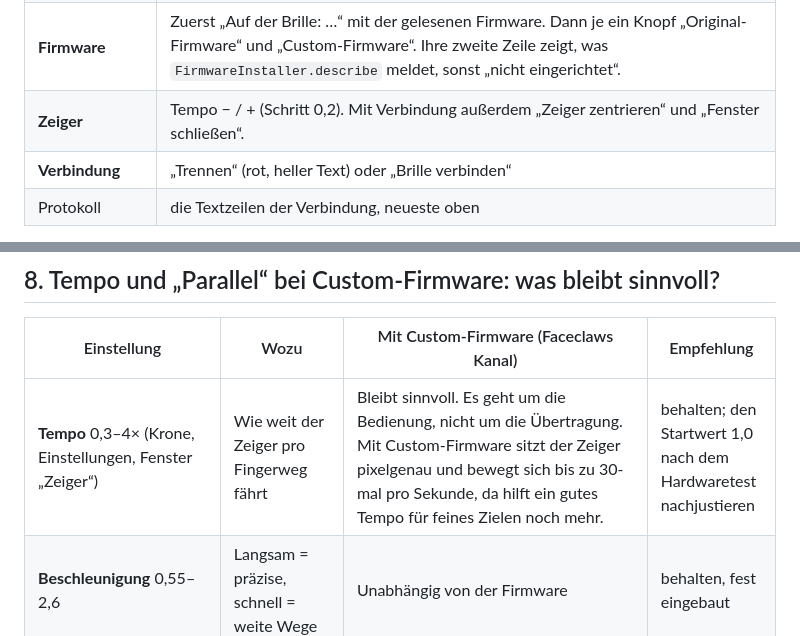
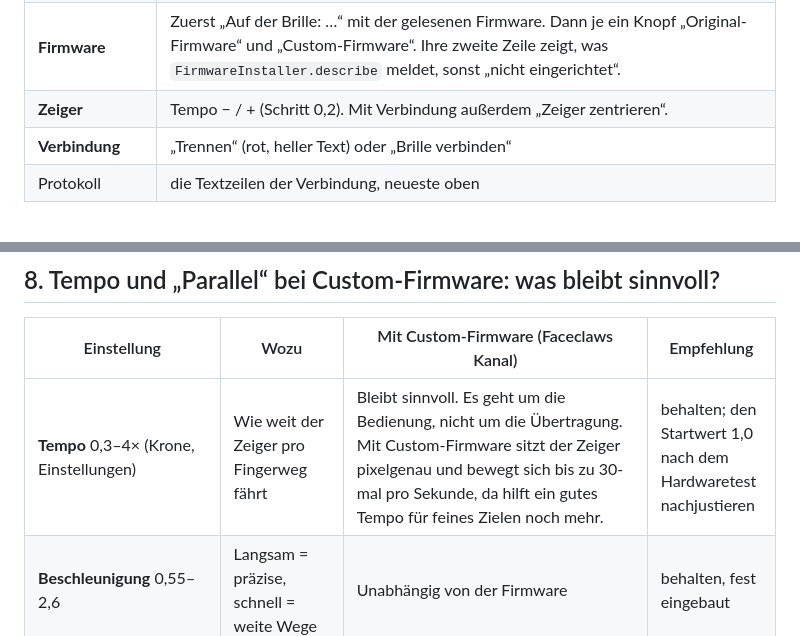
Before and after one commit to MADTreasures/ER-G2-custom, a Markdown page: docs/uhr-paket/EINBAU_MAUS_UND_UHR.md, 2 parts joined by grey strips. GitHub-like rendering.

```diff
--- a/docs/uhr-paket/EINBAU_MAUS_UND_UHR.md
+++ b/docs/uhr-paket/EINBAU_MAUS_UND_UHR.md
@@ -299,7 +301,7 @@ private fun DrawScope.drawGlassDisc(center: Offset, radius: Float, glow: Float)
 | Kopf | „Einstellungen“, die Akku-Zeile, die Verbindungsstufe mit dem Namen der Brille |
 | **Übertragung Uhr → Brille** | Die letzte Übertragungszeit groß („42 ms“, 26 sp), darunter „zuletzt · Ø 35 ms“. Dann ein Balken-Log der letzten 30 Bilder, das älteste links, das neueste hellste rechts; volle Höhe bei mindestens 50 ms, damit kleine Unterschiede nicht dramatisch wirken. Darunter „Spanne 21 – 95 ms“ und „1234 Bilder übertragen“. Ohne Bilder: „Noch keine Bilder übertragen.“ |
 | **Firmware** | Zuerst „Auf der Brille: …“ mit der gelesenen Firmware. Dann je ein Knopf „Original-Firmware“ und „Custom-Firmware“. Ihre zweite Zeile zeigt, was `FirmwareInstaller.describe` meldet, sonst „nicht eingerichtet“. |
-| **Zeiger** | Tempo − / + (Schritt 0,2). Mit Verbindung außerdem „Zeiger zentrieren“ und „Fenster schließen“. |
+| **Zeiger** | Tempo − / + (Schritt 0,2). Mit Verbindung außerdem „Zeiger zentrieren“. |
 | **Verbindung** | „Trennen“ (rot, heller Text) oder „Brille verbinden“ |
 | Protokoll | die Textzeilen der Verbindung, neueste oben |
 
@@ -344,7 +346,7 @@ interface FirmwareInstaller {
 
 | Einstellung | Wozu | Mit Custom-Firmware (Faceclaws Kanal) | Empfehlung |
 |---|---|---|---|
-| **Tempo** 0,3–4× (Krone, Einstellungen, Fenster „Zeiger“) | Wie weit der Zeiger pro Fingerweg fährt | Bleibt sinnvoll. Es geht um die Bedienung, nicht um die Übertragung. Mit Custom-Firmware sitzt der Zeiger pixelgenau und bewegt sich bis zu 30-mal pro Sekunde, da hilft ein gutes Tempo für feines Zielen noch mehr. | behalten; den Startwert 1,0 nach dem Hardwaretest nachjustieren |
+| **Tempo** 0,3–4× (Krone, Einstellungen) | Wie weit der Zeiger pro Fingerweg fährt | Bleibt sinnvoll. Es geht um die Bedienung, nicht um die Übertragung. Mit Custom-Firmware sitzt der Zeiger pixelgenau und bewegt sich bis zu 30-mal pro Sekunde, da hilft ein gutes Tempo für feines Zielen noch mehr. | behalten; den Startwert 1,0 nach dem Hardwaretest nachjustieren |
 | **Beschleunigung** 0,55–2,6 | Langsam = präzise, schnell = weite Wege | Unabhängig von der Firmware | behalten, fest eingebaut |
 | **Parallel 1/2/3/4/6/8** („eins bis acht“ aus G2 Direct) | Wie viele Text-Updates gleichzeitig unterwegs sind. Das war nötig, weil die Original-Firmware jedes Text-Update erst nach etwa 140 ms bestätigt. | Nicht sinnvoll. Faceclaws Transport schickt bereits bis zu drei Nachrichten gleichzeitig (`ConnectionOptions.WINDOW_SIZE = 3`). Dieses Fenster ist auf die Firmware abgestimmt: Zwischenspeicher der Firmware, Ring für 16 Frame-IDs, Bestätigung p99 63 ms, Wiederholung nach 500 ms. Veraltete Bilder verwirft der Kern ohnehin, gesendet wird immer das neueste. Eine Einstellung dafür bringt bestenfalls nichts und kann schlimmstenfalls die Puffer der Firmware überfahren. | weglassen; in G2 Watch gibt es sie nicht |
 | **Zeigertakt** 33 ms (`POINTER_INTERVAL_MS`) | Höchstens etwa 30 Zeigerbilder pro Sekunde | Die Custom-Firmware schafft etwa 41 KiB/s. Eine Zeigerbewegung kostet nur zwei kleine Rechtecke. | interne Konstante, nach Messung auf Hardware ggf. auf 16–25 ms senken |
```
Also changed, not shown: other parts of docs/uhr-paket/EINBAU_MAUS_UND_UHR.md (+5 -3 lines), docs/uhr-paket/ARCHITEKTUR.md (+6 -5 lines).
